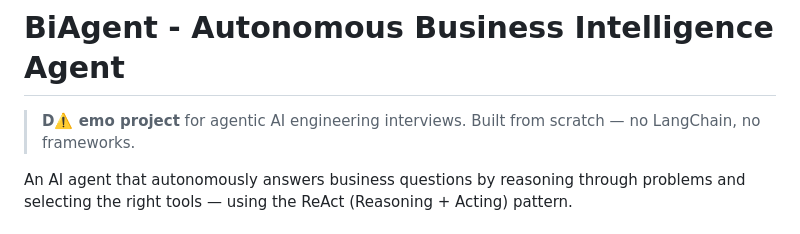
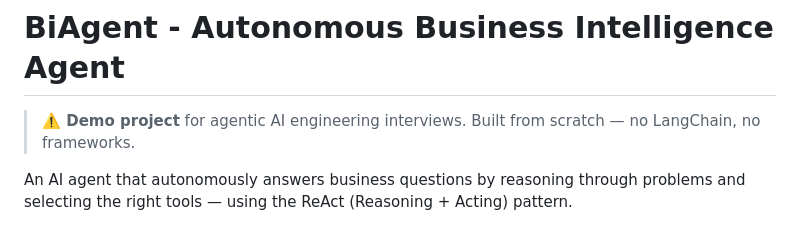
Before and after one commit to liran-mazor/BiAgent, a Markdown page: README.md, the part around the change. Drawn GitHub-style.

```diff
--- a/README.md
+++ b/README.md
@@ -1,6 +1,6 @@
 # BiAgent - Autonomous Business Intelligence Agent
 
-> **D⚠️ emo project** for agentic AI engineering interviews. Built from scratch — no LangChain, no frameworks.
+> **⚠️ Demo project** for agentic AI engineering interviews. Built from scratch — no LangChain, no frameworks.
 
 An AI agent that autonomously answers business questions by reasoning through problems and selecting the right tools — using the ReAct (Reasoning + Acting) pattern.
 
```
